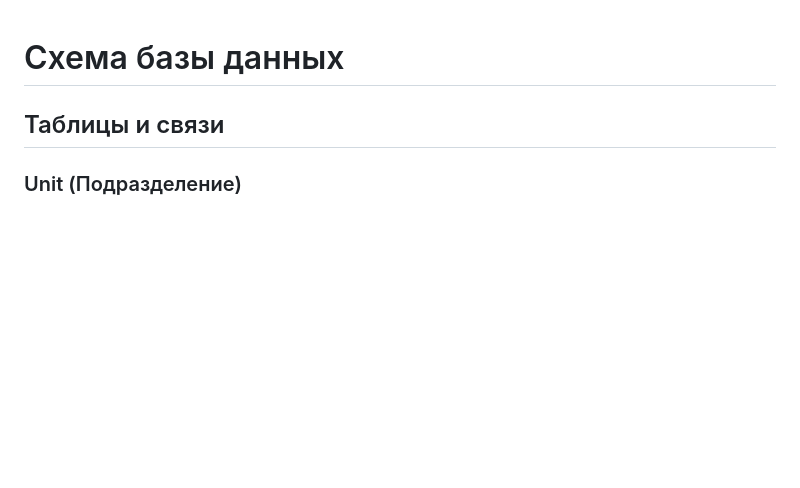
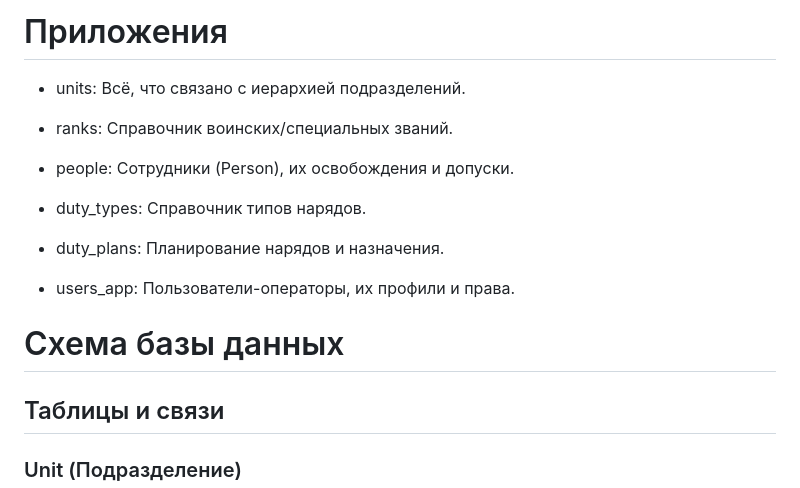
Before and after one commit to m43381/duty_flow, a Markdown page: README.md, the part around the change. Rendered like a GitHub page; blank space fills up the shorter version.

Commit message:
Add application sections to README

```diff
--- a/README.md
+++ b/README.md
@@ -1,3 +1,17 @@
+# Приложения
+
+- units: Всё, что связано с иерархией подразделений.
+
+- ranks: Справочник воинских/специальных званий.
+
+- people: Сотрудники (Person), их освобождения и допуски.
+
+- duty_types: Справочник типов нарядов.
+
+- duty_plans: Планирование нарядов и назначения.
+
+- users_app: Пользователи-операторы, их профили и права.
+
 # Схема базы данных
 
 ## Таблицы и связи
```
